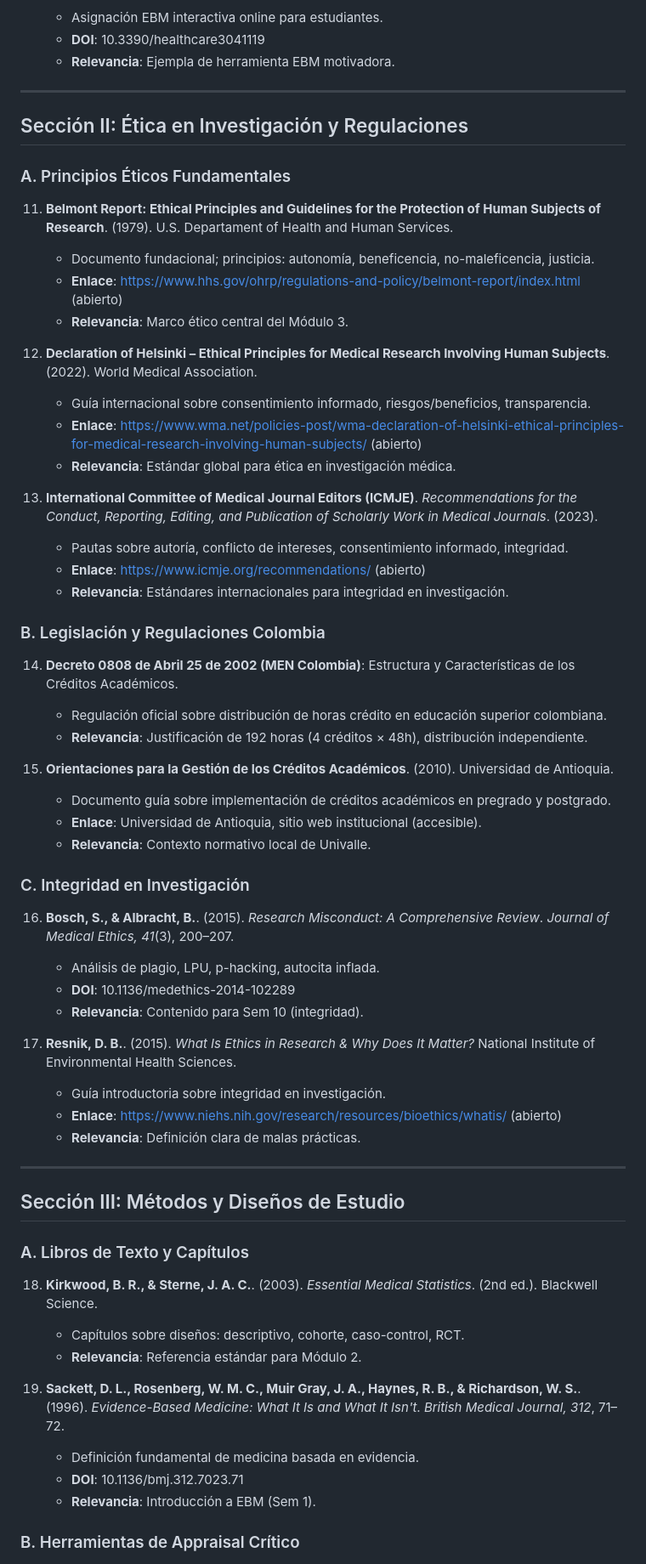
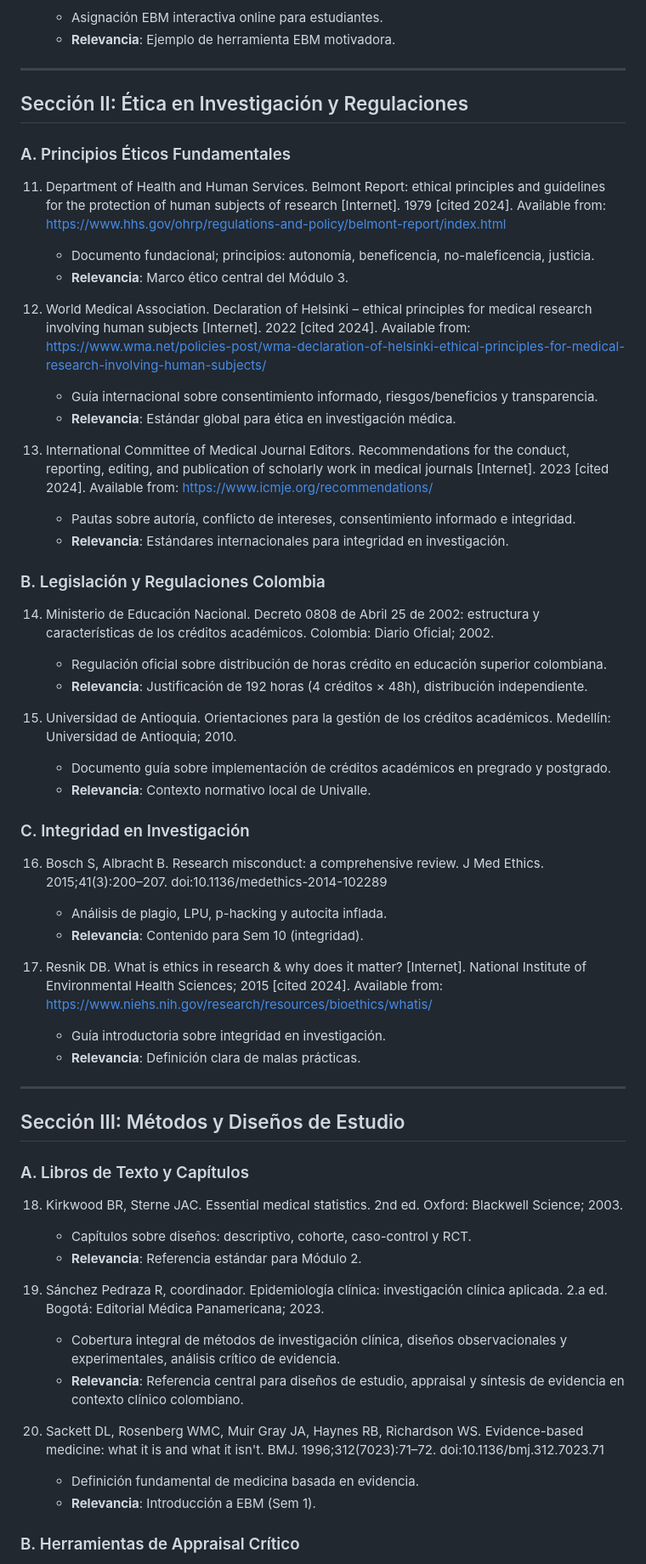
Before and after one commit to herneygarcia/investigacion-urologia-pregrado, a Markdown page: docs/referencias.md, the part around one of its changes. Shown at 85% size. Drawn GitHub-style.

```diff
--- a/docs/referencias.md
+++ b/docs/referencias.md
@@ -63,6 +58,5 @@ Todas las referencias han sido verificadas y están disponibles (acceso abierto
     - Asignación EBM interactiva online para estudiantes.
-    - **DOI**: 10.3390/healthcare3041119
-    - **Relevancia**: Ejempla de herramienta EBM motivadora.
+    - **Relevancia**: Ejemplo de herramienta EBM motivadora.
 
 ---
 
@@ -70,42 +64,36 @@ Todas las referencias han sido verificadas y están disponibles (acceso abierto
 
 ### A. Principios Éticos Fundamentales
 
-11. **Belmont Report: Ethical Principles and Guidelines for the Protection of Human Subjects of Research**. (1979). U.S. Departament of Health and Human Services.
+11. Department of Health and Human Services. Belmont Report: ethical principles and guidelines for the protection of human subjects of research [Internet]. 1979 [cited 2024]. Available from: https://www.hhs.gov/ohrp/regulations-and-policy/belmont-report/index.html
     - Documento fundacional; principios: autonomía, beneficencia, no-maleficencia, justicia.
-    - **Enlace**: https://www.hhs.gov/ohrp/regulations-and-policy/belmont-report/index.html (abierto)
     - **Relevancia**: Marco ético central del Módulo 3.
 
-12. **Declaration of Helsinki – Ethical Principles for Medical Research Involving Human Subjects**. (2022). World Medical Association.
-    - Guía internacional sobre consentimiento informado, riesgos/beneficios, transparencia.
-    - **Enlace**: https://www.wma.net/policies-post/wma-declaration-of-helsinki-ethical-principles-for-medical-research-involving-human-subjects/ (abierto)
+12. World Medical Association. Declaration of Helsinki – ethical principles for medical research involving human subjects [Internet]. 2022 [cited 2024]. Available from: https://www.wma.net/policies-post/wma-declaration-of-helsinki-ethical-principles-for-medical-research-involving-human-subjects/
+    - Guía internacional sobre consentimiento informado, riesgos/beneficios y transparencia.
     - **Relevancia**: Estándar global para ética en investigación médica.
 
-13. **International Committee of Medical Journal Editors (ICMJE)**. *Recommendations for the Conduct, Reporting, Editing, and Publication of Scholarly Work in Medical Journals*. (2023).
-    - Pautas sobre autoría, conflicto de intereses, consentimiento informado, integridad.
-    - **Enlace**: https://www.icmje.org/recommendations/ (abierto)
+13. International Committee of Medical Journal Editors. Recommendations for the conduct, reporting, editing, and publication of scholarly work in medical journals [Internet]. 2023 [cited 2024]. Available from: https://www.icmje.org/recommendations/
+    - Pautas sobre autoría, conflicto de intereses, consentimiento informado e integridad.
     - **Relevancia**: Estándares internacionales para integridad en investigación.
 
 ### B. Legislación y Regulaciones Colombia
 
-14. **Decreto 0808 de Abril 25 de 2002 (MEN Colombia)**: Estructura y Características de los Créditos Académicos.
+14. Ministerio de Educación Nacional. Decreto 0808 de Abril 25 de 2002: estructura y características de los créditos académicos. Colombia: Diario Oficial; 2002.
     - Regulación oficial sobre distribución de horas crédito en educación superior colombiana.
     - **Relevancia**: Justificación de 192 horas (4 créditos × 48h), distribución independiente.
 
-15. **Orientaciones para la Gestión de los Créditos Académicos**. (2010). Universidad de Antioquia.
+15. Universidad de Antioquia. Orientaciones para la gestión de los créditos académicos. Medellín: Universidad de Antioquia; 2010.
     - Documento guía sobre implementación de créditos académicos en pregrado y postgrado.
-    - **Enlace**: Universidad de Antioquia, sitio web institucional (accesible).
     - **Relevancia**: Contexto normativo local de Univalle.
 
 ### C. Integridad en Investigación
 
-16. **Bosch, S., & Albracht, B.**. (2015). *Research Misconduct: A Comprehensive Review*. *Journal of Medical Ethics, 41*(3), 200–207.
-    - Análisis de plagio, LPU, p-hacking, autocita inflada.
-    - **DOI**: 10.1136/medethics-2014-102289
+16. Bosch S, Albracht B. Research misconduct: a comprehensive review. J Med Ethics. 2015;41(3):200–207. doi:10.1136/medethics-2014-102289
+    - Análisis de plagio, LPU, p-hacking y autocita inflada.
     - **Relevancia**: Contenido para Sem 10 (integridad).
 
-17. **Resnik, D. B.**. (2015). *What Is Ethics in Research & Why Does It Matter?* National Institute of Environmental Health Sciences.
+17. Resnik DB. What is ethics in research & why does it matter? [Internet]. National Institute of Environmental Health Sciences; 2015 [cited 2024]. Available from: https://www.niehs.nih.gov/research/resources/bioethics/whatis/
     - Guía introductoria sobre integridad en investigación.
-    - **Enlace**: https://www.niehs.nih.gov/research/resources/bioethics/whatis/ (abierto)
     - **Relevancia**: Definición clara de malas prácticas.
 
 ---
@@ -114,13 +102,16 @@ Todas las referencias han sido verificadas y están disponibles (acceso abierto
 
 ### A. Libros de Texto y Capítulos
 
-18. **Kirkwood, B. R., & Sterne, J. A. C.**. (2003). *Essential Medical Statistics*. (2nd ed.). Blackwell Science.
-    - Capítulos sobre diseños: descriptivo, cohorte, caso-control, RCT.
+18. Kirkwood BR, Sterne JAC. Essential medical statistics. 2nd ed. Oxford: Blackwell Science; 2003.
+    - Capítulos sobre diseños: descriptivo, cohorte, caso-control y RCT.
     - **Relevancia**: Referencia estándar para Módulo 2.
 
-19. **Sackett, D. L., Rosenberg, W. M. C., Muir Gray, J. A., Haynes, R. B., & Richardson, W. S.**. (1996). *Evidence-Based Medicine: What It Is and What It Isn't*. *British Medical Journal, 312*, 71–72.
+19. Sánchez Pedraza R, coordinador. Epidemiología clínica: investigación clínica aplicada. 2.a ed. Bogotá: Editorial Médica Panamericana; 2023.
+    - Cobertura integral de métodos de investigación clínica, diseños observacionales y experimentales, análisis crítico de evidencia.
+    - **Relevancia**: Referencia central para diseños de estudio, appraisal y síntesis de evidencia en contexto clínico colombiano.
+
+20. Sackett DL, Rosenberg WMC, Muir Gray JA, Haynes RB, Richardson WS. Evidence-based medicine: what it is and what it isn't. BMJ. 1996;312(7023):71–72. doi:10.1136/bmj.312.7023.71
     - Definición fundamental de medicina basada en evidencia.
-    - **DOI**: 10.1136/bmj.312.7023.71
     - **Relevancia**: Introducción a EBM (Sem 1).
 
 ### B. Herramientas de Appraisal Crítico
```
Also changed, not shown: other parts of docs/referencias.md (+76 -103 lines).
